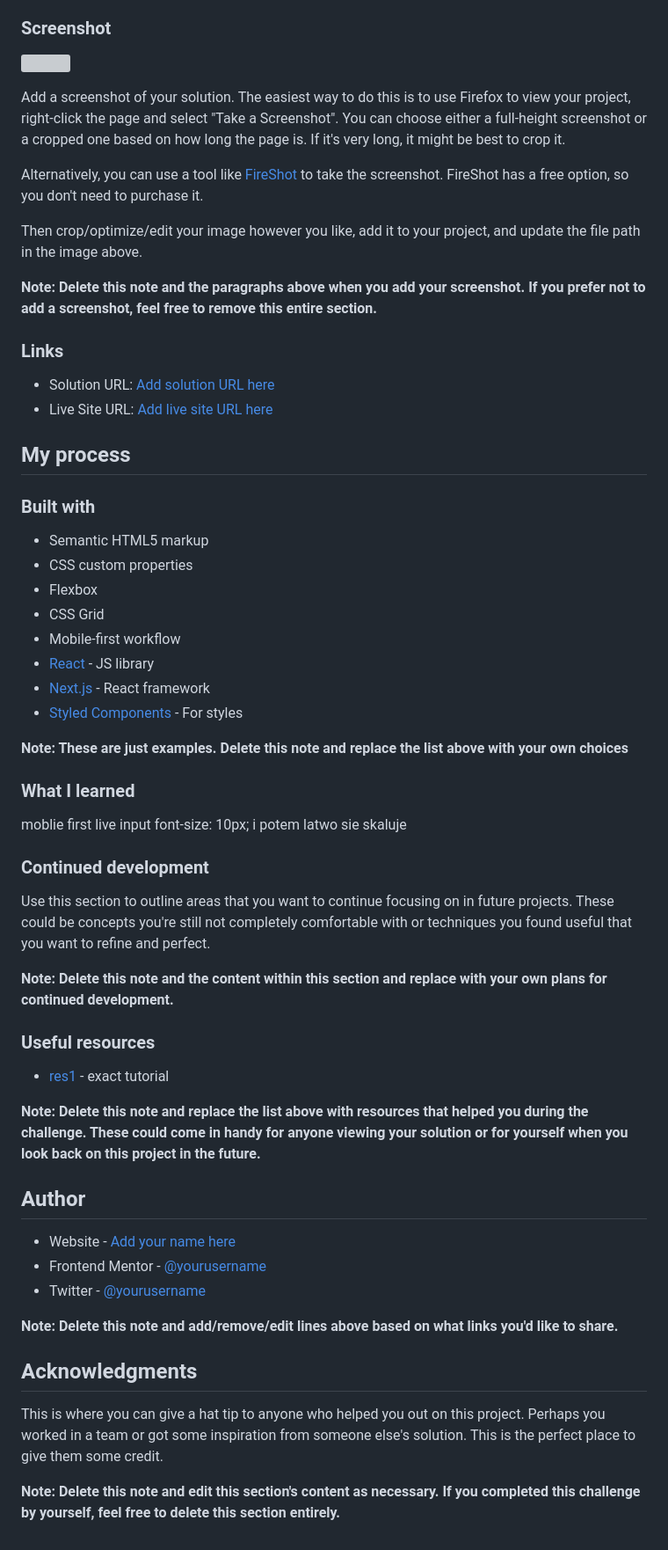
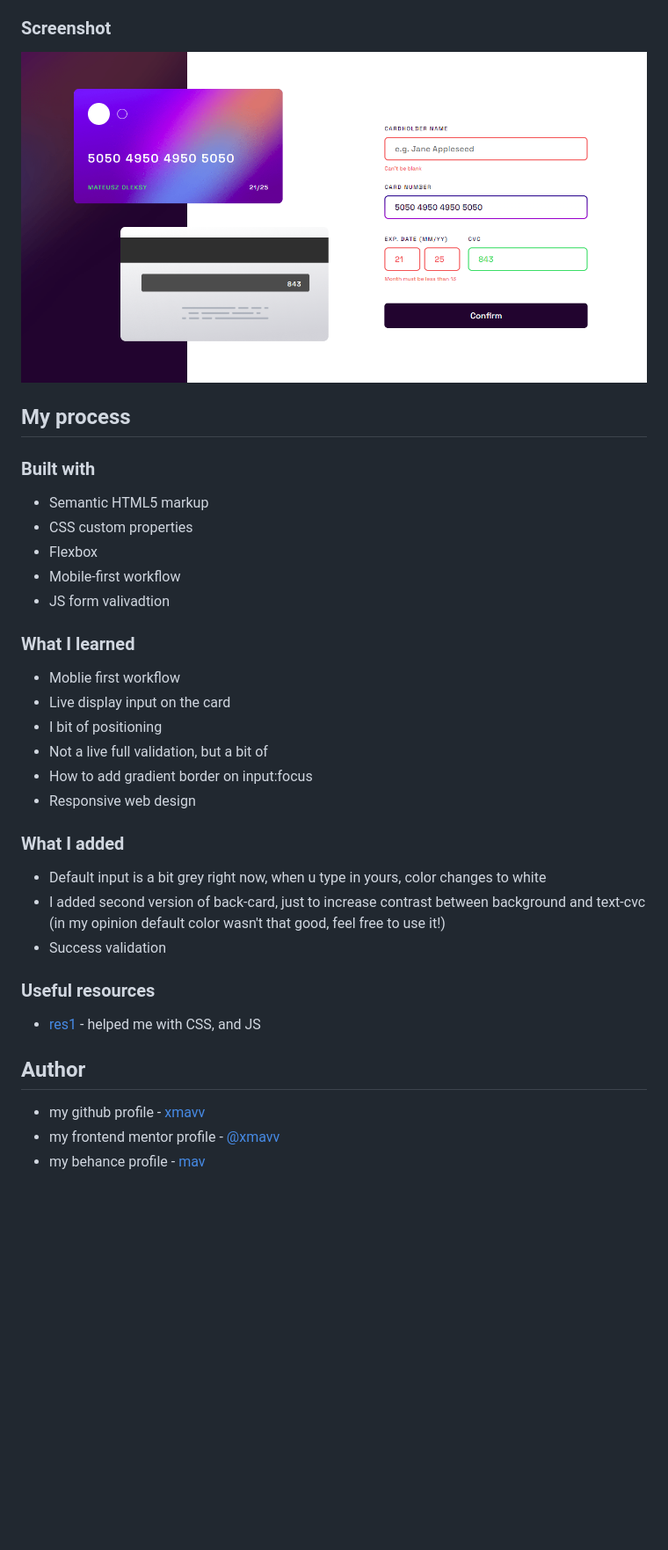
Before and after one commit to xmavv/frontendMentor_interactive_card_details_form, a Markdown page: README.md, the part around the change printed below. Shown: that part at 88% size. Rendered like a GitHub page; pictures changed too: images/Screenshot.png (added); blank space fills up the shorter version; grey boxes are pictures that could not be loaded.

```diff
--- a/README.md
+++ b/README.md
@@ -33,20 +34,7 @@ Users should be able to:
 
 ### Screenshot
 
-![](./screenshot.jpg)
-
-Add a screenshot of your solution. The easiest way to do this is to use Firefox to view your project, right-click the page and select "Take a Screenshot". You can choose either a full-height screenshot or a cropped one based on how long the page is. If it's very long, it might be best to crop it.
-
-Alternatively, you can use a tool like [FireShot](https://getfireshot.com/) to take the screenshot. FireShot has a free option, so you don't need to purchase it.
-
-Then crop/optimize/edit your image however you like, add it to your project, and update the file path in the image above.
-
-**Note: Delete this note and the paragraphs above when you add your screenshot. If you prefer not to add a screenshot, feel free to remove this entire section.**
-
-### Links
-
-- Solution URL: [Add solution URL here](https://your-solution-url.com)
-- Live Site URL: [Add live site URL here](https://your-live-site-url.com)
+![Screenshoot of the final app](images/Screenshot.png)
 
 ## My process
 
@@ -55,42 +43,30 @@ Then crop/optimize/edit your image however you like, add it to your project, and
 - Semantic HTML5 markup
 - CSS custom properties
 - Flexbox
-- CSS Grid
 - Mobile-first workflow
-- [React](https://reactjs.org/) - JS library
-- [Next.js](https://nextjs.org/) - React framework
-- [Styled Components](https://styled-components.com/) - For styles
-
-**Note: These are just examples. Delete this note and replace the list above with your own choices**
+- JS form valivadtion
 
 ### What I learned
 
-moblie first
-live input
-font-size: 10px; i potem latwo sie skaluje
+- Moblie first workflow
+- Live display input on the card
+- I bit of positioning
+- Not a live full validation, but a bit of
+- How to add gradient border on input:focus
+- Responsive web design
 
-### Continued development
+### What I added
 
-Use this section to outline areas that you want to continue focusing on in future projects. These could be concepts you're still not completely comfortable with or techniques you found useful that you want to refine and perfect.
-
-**Note: Delete this note and the content within this section and replace with your own plans for continued development.**
+- Default input is a bit grey right now, when u type in yours, color changes to white
+- I added second version of back-card, just to increase contrast between background and text-cvc (in my opinion default color wasn't that good, feel free to use it!)
+- Success validation
 
 ### Useful resources
 
-- [res1](https://www.youtube.com/watch?v=VB8cil2gyQM&list=PLbKtKAjLO1qzoGxx8CbErG3mW9yI9sbgq&index=3&ab_channel=mrkhd-webDev) - exact tutorial
-
-**Note: Delete this note and replace the list above with resources that helped you during the challenge. These could come in handy for anyone viewing your solution or for yourself when you look back on this project in the future.**
+- [res1](https://www.youtube.com/watch?v=VB8cil2gyQM&list=PLbKtKAjLO1qzoGxx8CbErG3mW9yI9sbgq&index=3&ab_channel=mrkhd-webDev) - helped me with CSS, and JS
 
 ## Author
 
-- Website - [Add your name here](https://www.your-site.com)
-- Frontend Mentor - [@yourusername](https://www.frontendmentor.io/profile/yourusername)
-- Twitter - [@yourusername](https://www.twitter.com/yourusername)
-
-**Note: Delete this note and add/remove/edit lines above based on what links you'd like to share.**
-
-## Acknowledgments
-
-This is where you can give a hat tip to anyone who helped you out on this project. Perhaps you worked in a team or got some inspiration from someone else's solution. This is the perfect place to give them some credit.
-
-**Note: Delete this note and edit this section's content as necessary. If you completed this challenge by yourself, feel free to delete this section entirely.**
+- my github profile - [xmavv](https://github.com/xmavv)
+- my frontend mentor profile - [@xmavv](https://www.frontendmentor.io/profile/xmavv)
+- my behance profile - [mav](https://www.behance.net/mavrgb)
```
Also changed, not shown: other parts of README.md (+7 -6 lines), images/bg-card-back2.png (added), 3 other files.
